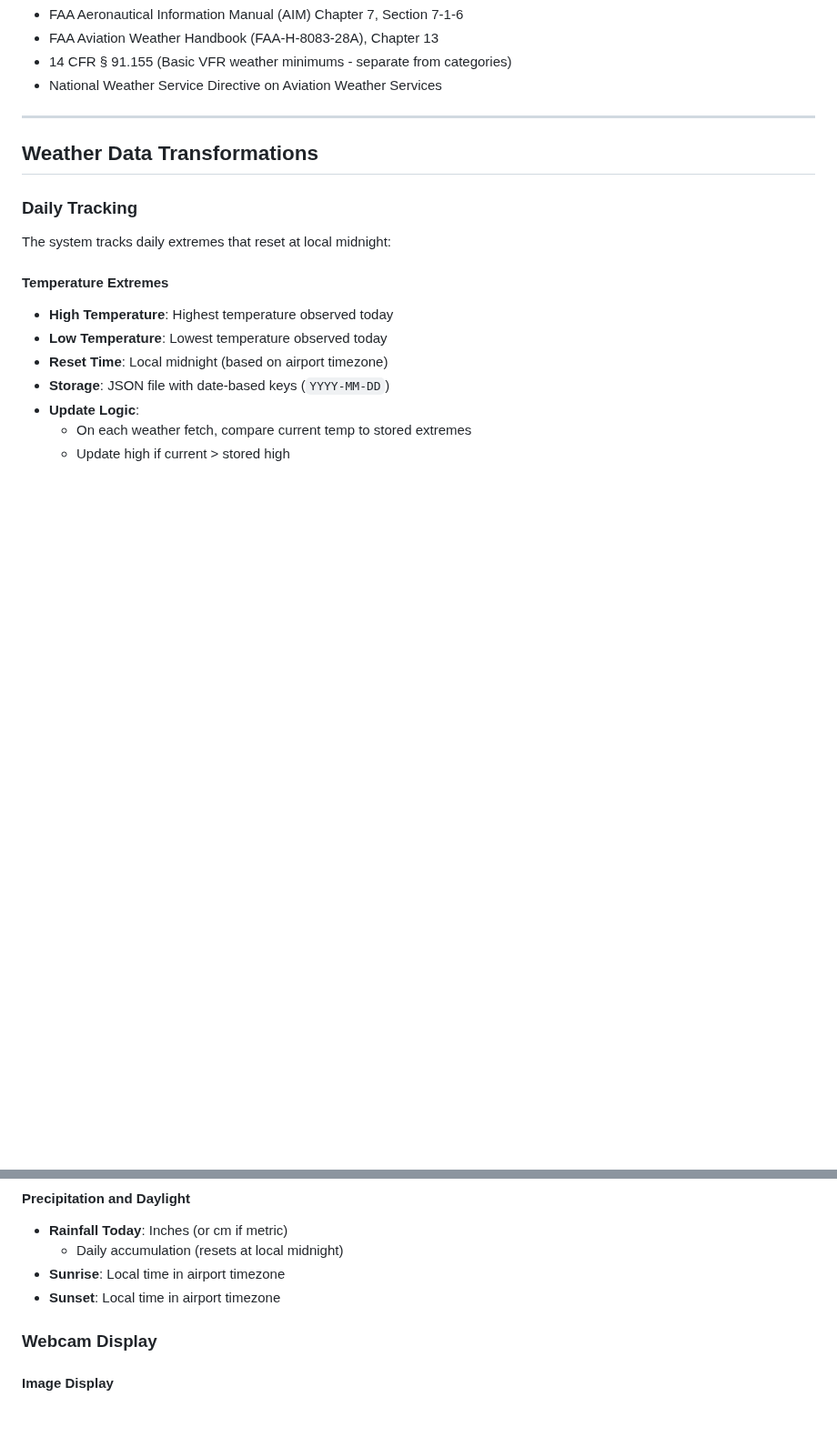
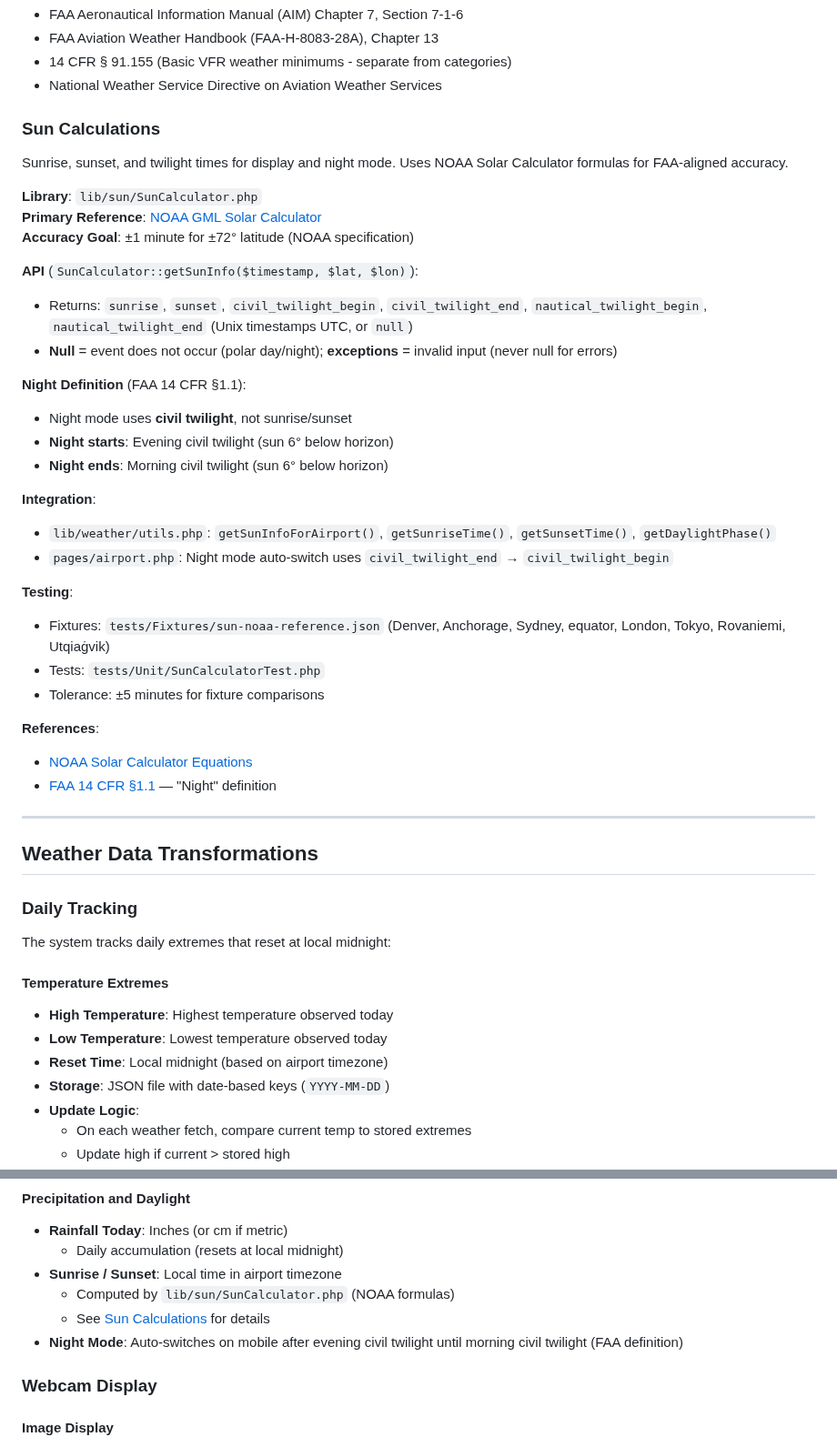
Before and after one commit to alexwitherspoon/aviationwx, a Markdown page: docs/DATA_FLOW.md, 2 parts joined by grey strips. Shown at 91% size. Rendered like a GitHub page; blank space fills up the shorter version.

Commit message:
Document SunCalculator and civil twilight night mode
- README: Auto night mode after evening civil twilight
- ARCHITECTURE: SunCalculator in structure, link to DATA_FLOW
- DATA_FLOW: Sun Calculations section with API, testing, references

```diff
--- a/docs/DATA_FLOW.md
+++ b/docs/DATA_FLOW.md
@@ -583,6 +583,36 @@ Pressure Altitude = Station Elevation + [(29.92 - Altimeter Setting) × 1000]
 - FAA Aviation Weather Handbook (FAA-H-8083-28A), Chapter 13
 - 14 CFR § 91.155 (Basic VFR weather minimums - separate from categories)
 - National Weather Service Directive on Aviation Weather Services
+
+### Sun Calculations
+
+Sunrise, sunset, and twilight times for display and night mode. Uses NOAA Solar Calculator formulas for FAA-aligned accuracy.
+
+**Library**: `lib/sun/SunCalculator.php`
+**Primary Reference**: [NOAA GML Solar Calculator](https://gml.noaa.gov/grad/solcalc/solareqns.PDF)
+**Accuracy Goal**: ±1 minute for ±72° latitude (NOAA specification)
+
+**API** (`SunCalculator::getSunInfo($timestamp, $lat, $lon)`):
+- Returns: `sunrise`, `sunset`, `civil_twilight_begin`, `civil_twilight_end`, `nautical_twilight_begin`, `nautical_twilight_end` (Unix timestamps UTC, or `null`)
+- **Null** = event does not occur (polar day/night); **exceptions** = invalid input (never null for errors)
+
+**Night Definition** (FAA 14 CFR §1.1):
+- Night mode uses **civil twilight**, not sunrise/sunset
+- **Night starts**: Evening civil twilight (sun 6° below horizon)
+- **Night ends**: Morning civil twilight (sun 6° below horizon)
+
+**Integration**:
+- `lib/weather/utils.php`: `getSunInfoForAirport()`, `getSunriseTime()`, `getSunsetTime()`, `getDaylightPhase()`
+- `pages/airport.php`: Night mode auto-switch uses `civil_twilight_end` → `civil_twilight_begin`
+
+**Testing**:
+- Fixtures: `tests/Fixtures/sun-noaa-reference.json` (Denver, Anchorage, Sydney, equator, London, Tokyo, Rovaniemi, Utqiaġvik)
+- Tests: `tests/Unit/SunCalculatorTest.php`
+- Tolerance: ±5 minutes for fixture comparisons
+
+**References**:
+- [NOAA Solar Calculator Equations](https://gml.noaa.gov/grad/solcalc/solareqns.PDF)
+- [FAA 14 CFR §1.1](https://www.ecfr.gov/current/title-14/chapter-I/subchapter-A/part-1/subpart-A/section-1.1) — "Night" definition
 
 ---
 
@@ -1553,8 +1583,10 @@ The `/api/notam.php` endpoint serves cached NOTAM data:
 #### Precipitation and Daylight
 - **Rainfall Today**: Inches (or cm if metric)
   - Daily accumulation (resets at local midnight)
-- **Sunrise**: Local time in airport timezone
-- **Sunset**: Local time in airport timezone
+- **Sunrise / Sunset**: Local time in airport timezone
+  - Computed by `lib/sun/SunCalculator.php` (NOAA formulas)
+  - See [Sun Calculations](#sun-calculations) for details
+- **Night Mode**: Auto-switches on mobile after evening civil twilight until morning civil twilight (FAA definition)
 
 ### Webcam Display
 
```
Also changed, not shown: README.md (+1 -1 lines), docs/ARCHITECTURE.md (+3 -1 lines).
